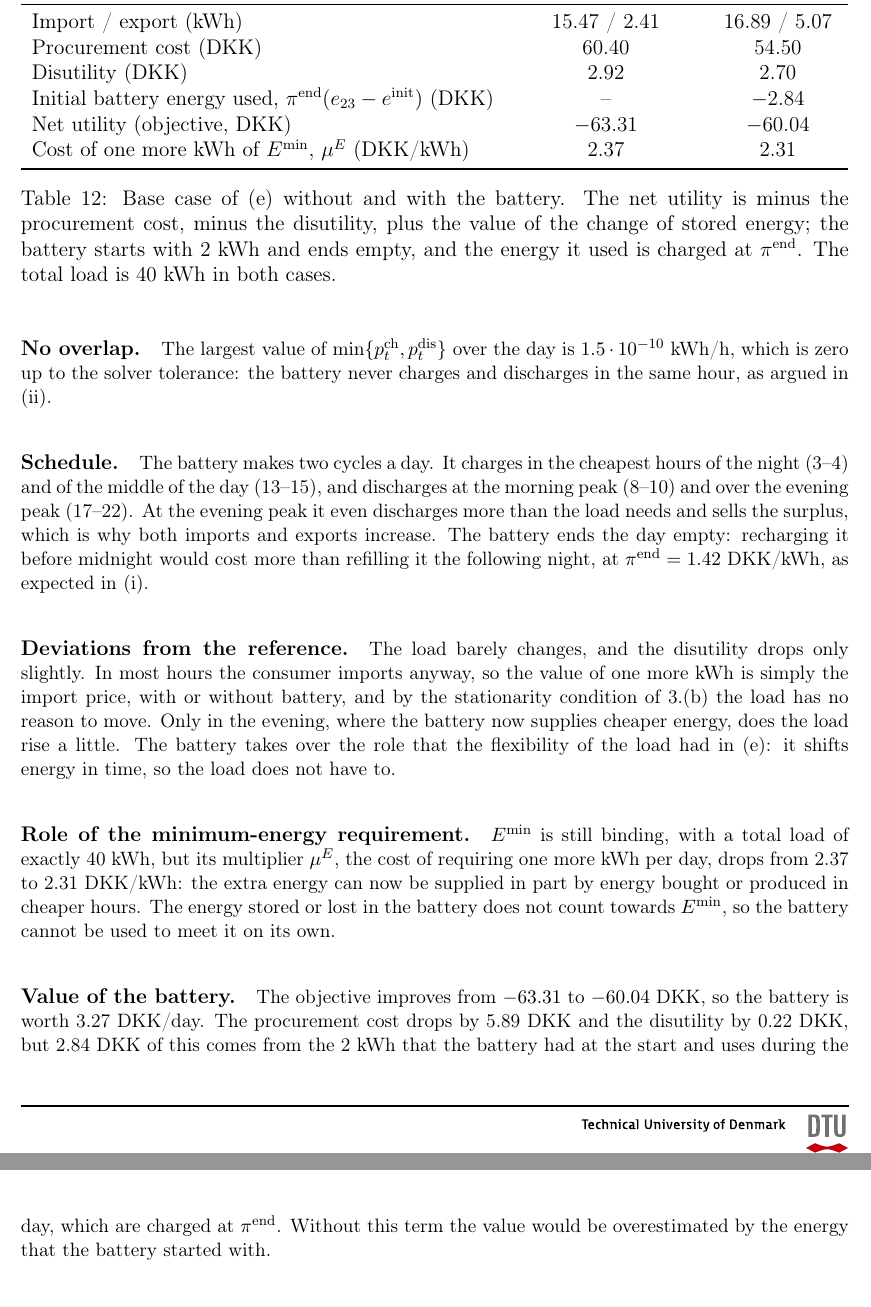
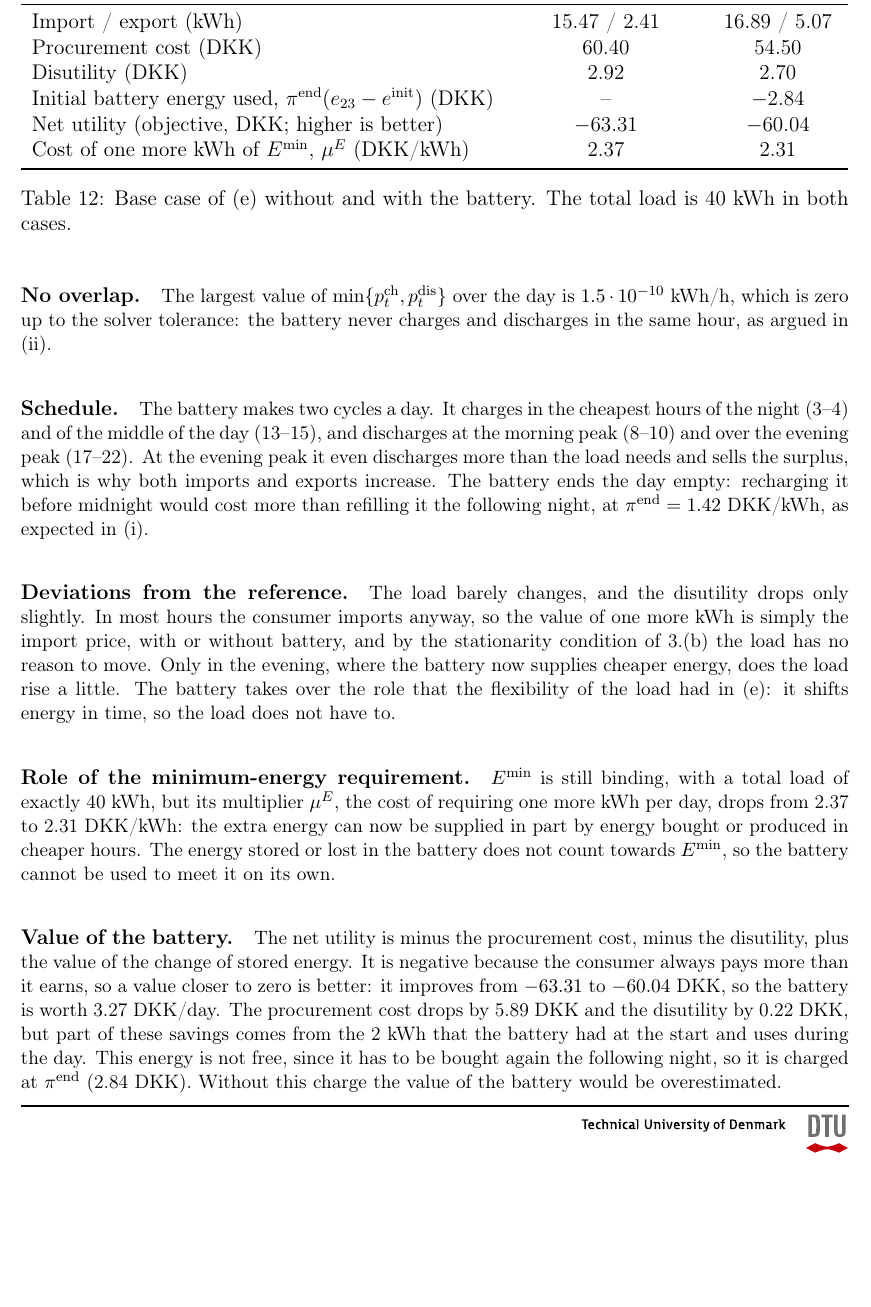
Before and after one commit to eriols0823/Assignment-1-optimization-power-markets, a LaTeX document (report/main.tex, which reads report/sources/3_.tex): two parts of pages 68 and 69 of 73 before the commit and part of page 68 of 72 after it, the two joined at a grey line, cut so that both start at the same text, the shorter picture padded with empty space. Compiled offline with pdfLaTeX.

Commit message:
Update 3_.tex

```diff
--- a/report/sources/3_.tex
+++ b/report/sources/3_.tex
@@ -537,14 +537,11 @@ Import / export (kWh)                 & 15.47 / 2.41 & 16.89 / 5.07 \\
 Procurement cost (DKK)                & 60.40        & 54.50        \\
 Disutility (DKK)                      & 2.92         & 2.70         \\
 Initial battery energy used, $\piend(\soc[23] - \einit)$ (DKK) & --  & $-2.84$      \\
-Net utility (objective, DKK)          & $-63.31$     & $-60.04$     \\
+Net utility (objective, DKK; higher is better) & $-63.31$ & $-60.04$ \\
 Cost of one more kWh of $\Emin$, $\mu^E$ (DKK/kWh) & 2.37 & 2.31     \\
 \bottomrule
 \end{tabular}
-\caption{Base case of (e) without and with the battery. The net utility is minus the procurement
-cost, minus the disutility, plus the value of the change of stored energy; the battery starts
-with 2~kWh and ends empty, and the energy it used is charged at $\piend$. The total load is
-40~kWh in both cases.}
+\caption{Base case of (e) without and with the battery. The total load is 40~kWh in both cases.}
 \label{tab:q3g_base}
 \end{table}
 
@@ -572,11 +569,14 @@ drops from 2.37 to 2.31~DKK/kWh: the extra energy can now be supplied in part by
 or produced in cheaper hours. The energy stored or lost in the
 battery does not count towards $\Emin$, so the battery cannot be used to meet it on its own.
 
-\paragraph{Value of the battery.} The objective improves from $-63.31$ to $-60.04$~DKK, so the
-battery is worth 3.27~DKK/day. The procurement cost drops by 5.89~DKK and the disutility by
-0.22~DKK, but 2.84~DKK of this comes from the 2~kWh that the battery had at the start and uses
-during the day, which are charged at $\piend$. Without this term the value would be overestimated
-by the energy that the battery started with.
+\paragraph{Value of the battery.} The net utility is minus the procurement cost, minus the
+disutility, plus the value of the change of stored energy. It is negative because the consumer
+always pays more than it earns, so a value closer to zero is better: it improves from $-63.31$
+to $-60.04$~DKK, so the battery is worth 3.27~DKK/day. The procurement cost drops by 5.89~DKK
+and the disutility by 0.22~DKK, but part of these savings comes from the 2~kWh that the battery
+had at the start and uses during the day. This energy is not free, since it has to be bought
+again the following night, so it is charged at $\piend$ (2.84~DKK). Without this charge the value
+of the battery would be overestimated.
 
 \subsubsection{(v) Sensitivity analysis of the value of the battery}
 The value of the battery is the difference between the objective with and without the battery,
```
